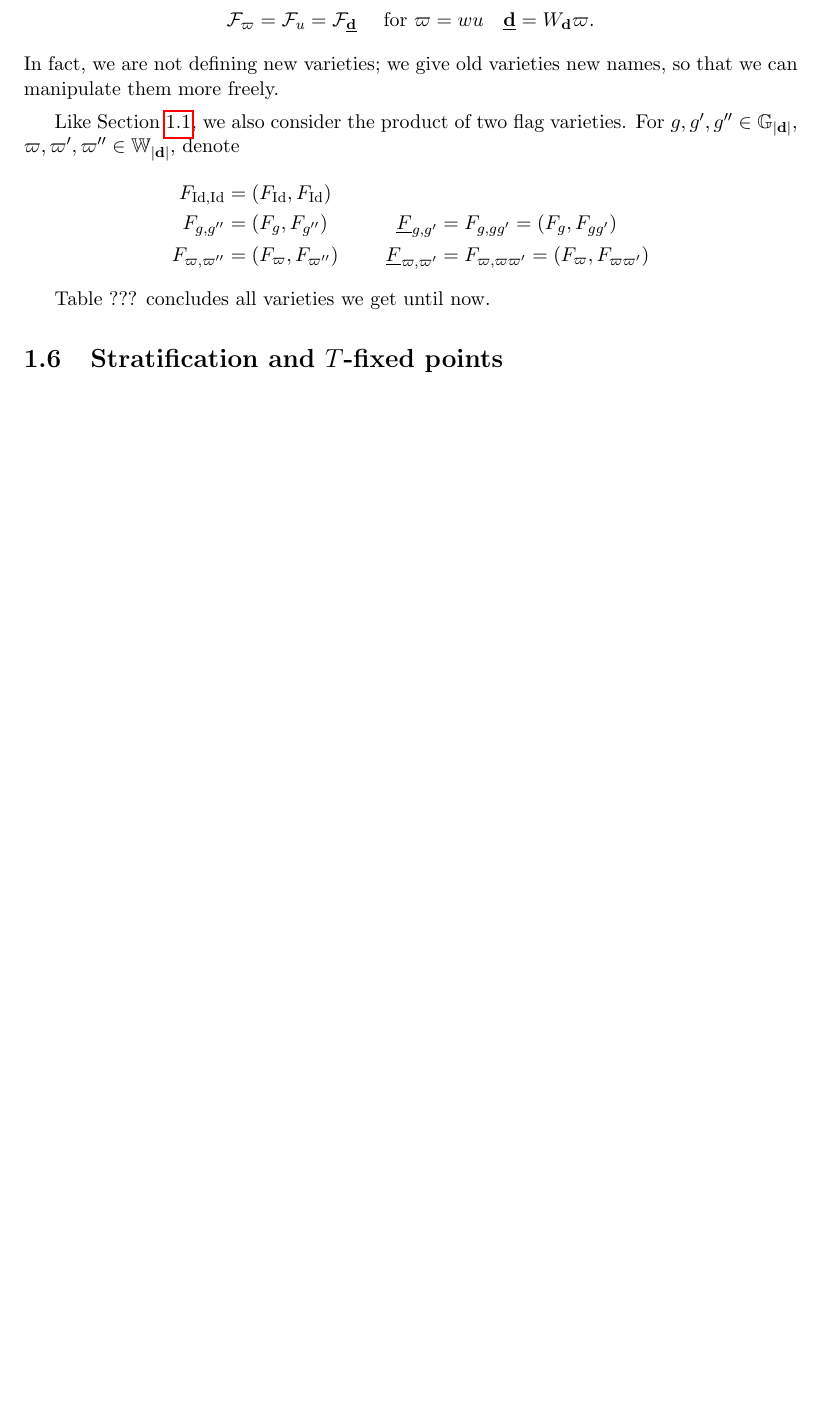
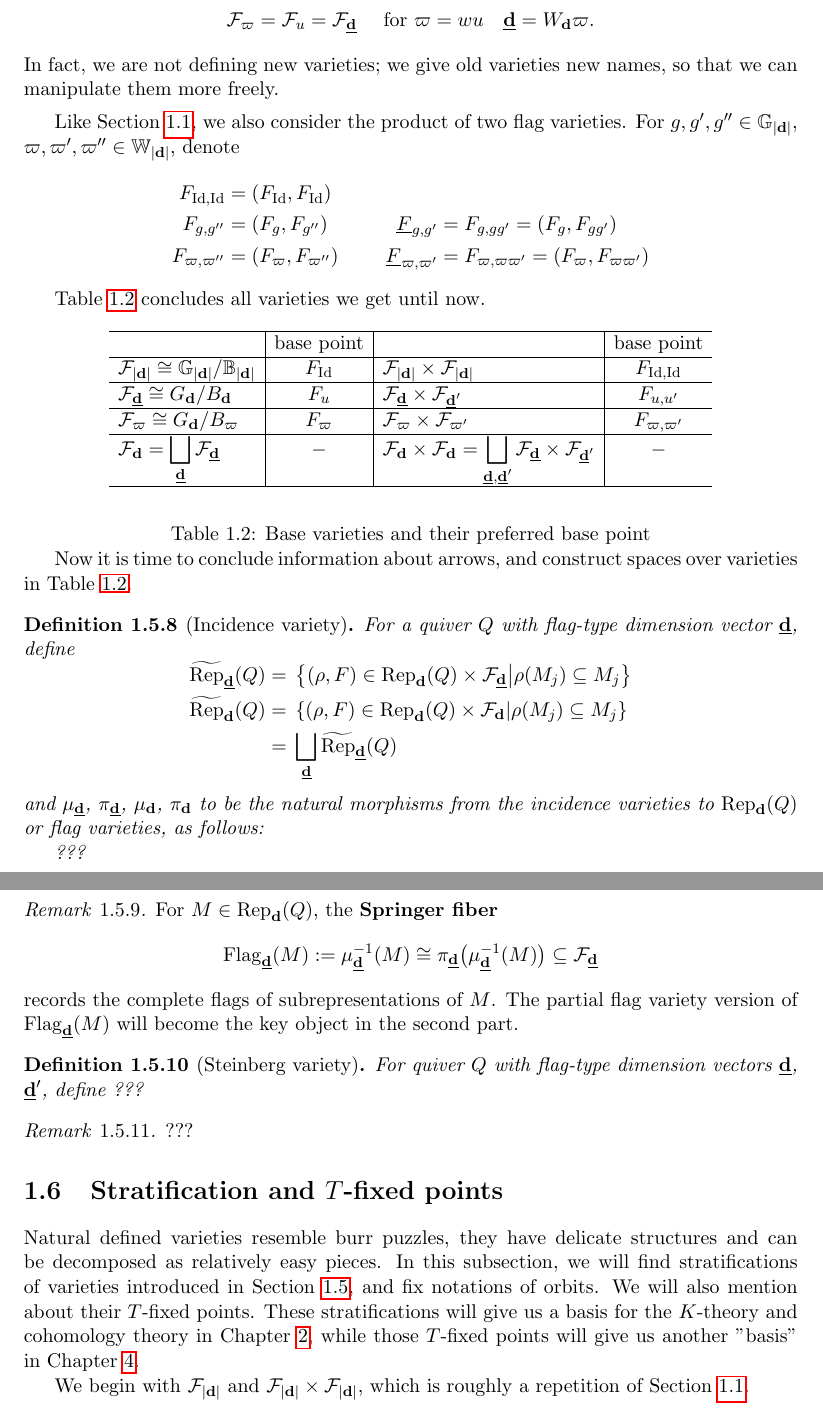
Before and after one commit to ramified/master_thesis, a LaTeX thesis (master_thesis_Xiaoxiang_Zhou.tex): part of page 19 of 31 before the commit and two parts of pages 19 and 20 of 33 after it, the two joined at a grey line, cut so that both start at the same text, the shorter picture padded with empty space. Compiled offline with pdfLaTeX.

Commit message:
add titles of sections

```diff
--- a/master_thesis_Xiaoxiang_Zhou.tex
+++ b/master_thesis_Xiaoxiang_Zhou.tex
@@ -80,6 +80,7 @@
 \DeclareMathOperator{\Id}{\operatorname{Id}}
 \DeclareMathOperator{\rep}{\operatorname{rep}}
 \DeclareMathOperator{\Rep}{\operatorname{Rep}}
+\DeclareMathOperator{\RRep}{\widetilde{\operatorname{Rep}}}
 \DeclareMathOperator{\Mod}{\operatorname{Mod}}
 \DeclareMathOperator{\Hom}{\operatorname{Hom}}
 \DeclareMathOperator{\Ext}{\operatorname{Ext}}
@@ -1067,6 +1068,52 @@ Like Section \ref{sec:inital_case}, we also consider the product of two flag var
 \end{aligned}
 \end{equation*}
 
-Table ??? concludes all varieties we get until now.
+Table \ref{table:base_varieties} concludes all varieties we get until now.
+\begin{table}[ht]
+\centering
+\[
+\begin{array}{l|c|l|c}
+\hline
+                                                                                   &\text{base point} &                                                                                                                                                                & \text{base point}   \\ \hline
+\mathcal{F}_{\abdimvec{d}} \cong \absgp{G}_{\abdimvec{d}}/\absgp{B}_{\abdimvec{d}} & F_{\Id}    & \mathcal{F}_{\abdimvec{d}} \times \mathcal{F}_{\abdimvec{d}}                                                                                                   & F_{\Id,\Id}  \\ \hline
+\mathcal{F}_{\ftdimvec{d}} \cong G_{\dimvec{d}}/B_{\dimvec{d}}                     & F_u        & \mathcal{F}_{\ftdimvec{d}} \times \mathcal{F}_{\ftdimvec{d}'}                                                                                                  & F_{u,u'}     \\ \hline
+\mathcal{F}_{\ww} \cong G_{\dimvec{d}}/B_{\ww}                                     & F_{\ww}    & \mathcal{F}_{\ww} \times \mathcal{F}_{\ww'}                                                                                                                    & F_{\ww,\ww'} \\ \hline
+\displaystyle\mathcal{F}_{\dimvec{d}}= \bigsqcup_{\ftdimvec{d}}\mathcal{F}_{\ftdimvec{d}}       & -          & \displaystyle\mathcal{F}_{\dimvec{d}} \times \mathcal{F}_{\dimvec{d}} = \bigsqcup_{\ftdimvec{d},\ftdimvec{d}'}\mathcal{F}_{\ftdimvec{d}} \times \mathcal{F}_{\ftdimvec{d}'} & -            \\ \hline
+\end{array}
+\]
+\caption{Base varieties and their preferred base point}
+\label{table:base_varieties}
+\end{table}
 
+Now it is time to conclude information about arrows, and construct spaces over varieties in Table \ref{table:base_varieties}.
+
+\begin{defn}[Incidence variety]
+For a quiver $Q$ with flag-type dimension vector $\ftdimvec{d}$, define
+\begin{equation*}
+\begin{aligned}
+  \RRep_{\ftdimvec{d}}(Q)=\;& \left\{ (\rho,F) \in \Rep_{\dimvec{d}}(Q) \times \mathcal{F}_{\ftdimvec{d}}  \middle| \rho(M_j) \subseteq M_j \right\} \\
+  \RRep_{\dimvec{d}}(Q)=\;& \left\{ (\rho,F) \in \Rep_{\dimvec{d}}(Q) \times \mathcal{F}_{\dimvec{d}}  \middle| \rho(M_j) \subseteq M_j \right\} \\
+  =\;& \bigsqcup_{\ftdimvec{d}} \RRep_{\ftdimvec{d}}(Q)
+\end{aligned}
+\end{equation*}
+and $\mu_{\ftdimvec{d}}$, $\pi_{\ftdimvec{d}}$, $\mu_{\dimvec{d}}$, $\pi_{\dimvec{d}}$ to be the natural morphisms from the incidence varieties to $\Rep_{\dimvec{d}}(Q)$ or flag varieties, as follows:
+
+???
+
+\begin{remark}
+For $M \in \Rep_{\dimvec{d}}(Q)$, the \textbf{Springer fiber}
+$$\Flag{\ftdimvec{d}}(M):= \mu_{\ftdimvec{d}}^{-1}(M) \cong \pi_{\ftdimvec{d}}\big(\mu_{\ftdimvec{d}}^{-1}(M)\big) \subseteq \mathcal{F}_{\ftdimvec{d}}$$
+records the complete flags of subrepresentations of $M$. The partial flag variety version of $\Flag{\ftdimvec{d}}(M)$ will become the key object in the second part.
+\end{remark}
+\end{defn}
+\begin{defn}[Steinberg variety]
+For quiver $Q$ with flag-type dimension vectors $\ftdimvec{d}$, $\ftdimvec{d}'$, define ???
+\end{defn}
+\begin{remark}
+???
+\end{remark}
 \section{Stratification and $T$-fixed points}\label{sec:stratification}
+
+Natural defined varieties resemble burr puzzles, they have delicate structures and can be decomposed as relatively easy pieces. In this subsection, we will find stratifications of varieties introduced in Section \ref{sec:typical_variety}, and fix notations of orbits. We will also mention about their $T$-fixed points. These stratifications will give us a basis for the $K$-theory and cohomology theory in Chapter \ref{chap:Ktheory}, while those $T$-fixed points will give us another "basis" in Chapter \ref{chap:localization}.
+
+We begin with $\mathcal{F}_{\abdimvec{d}}$ and $\mathcal{F}_{\abdimvec{d}} \times \mathcal{F}_{\abdimvec{d}}$, which is roughly a repetition of Section \ref{sec:inital_case}.
```
Also changed, not shown: master_thesis_Xiaoxiang_Zhou.pdf, master_thesis_Xiaoxiang_Zhou.tex (52 more changed lines), 5 other files.
